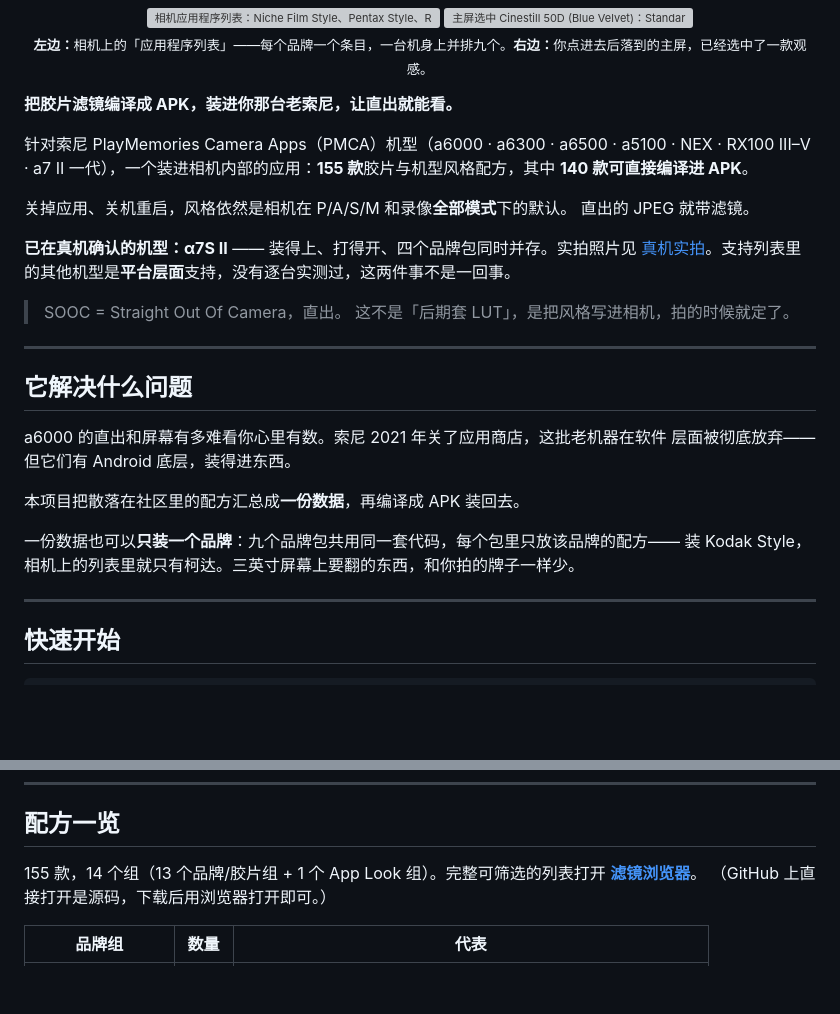
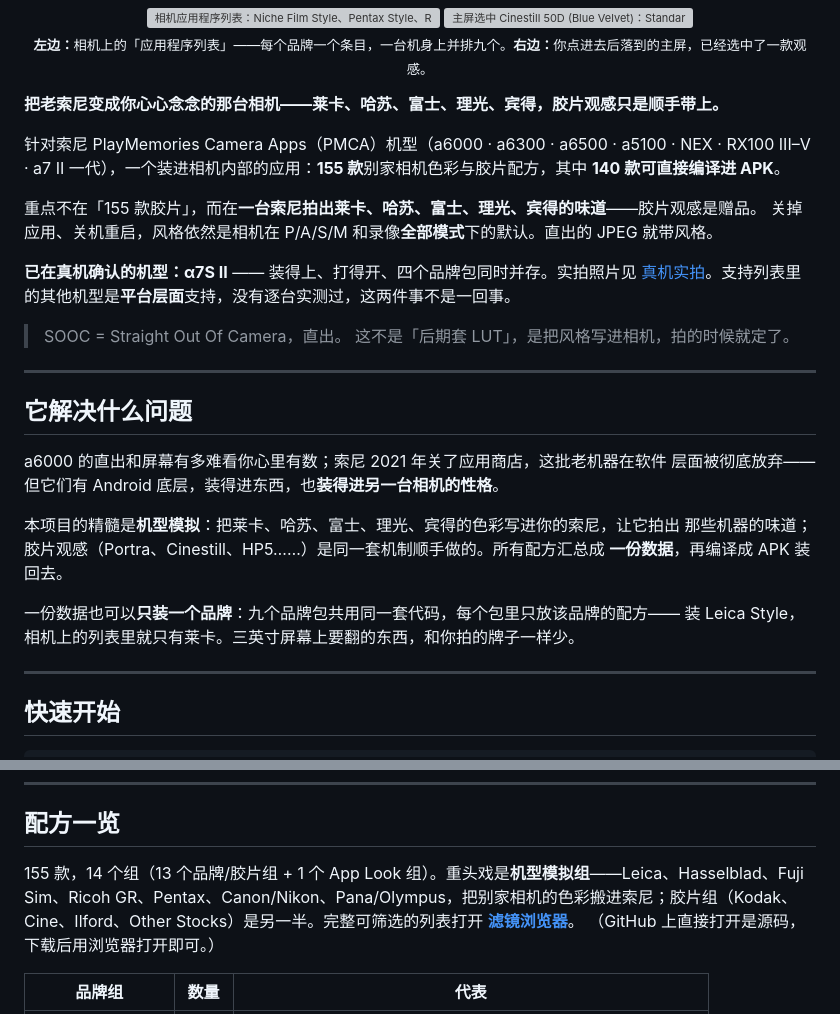
Before and after one commit to HairuoLiu/sony-sooc-recipes, a Markdown page: README.zh-CN.md, 2 parts joined by grey strips. Drawn GitHub-style; blank space fills up the shorter version; grey boxes are pictures that could not be loaded.

Commit message:
docs: reframe README around camera simulation (Leica/Hasselblad/Fujifilm/Ricoh/Pentax) as the core hook

```diff
--- a/README.zh-CN.md
+++ b/README.zh-CN.md
@@ -16,12 +16,12 @@
 <!-- The line above is checked against catalog/filters.json by CI. If you change the
      catalog, update it — a mismatch fails the build. Do not reword it. -->
 
-**把胶片滤镜编译成 APK，装进你那台老索尼，让直出就能看。**
+**把老索尼变成你心心念念的那台相机——莱卡、哈苏、富士、理光、宾得，胶片观感只是顺手带上。**
 
-针对索尼 PlayMemories Camera Apps（PMCA）机型（a6000 · a6300 · a6500 · a5100 · NEX · RX100 III–V · a7 II 一代），一个装进相机内部的应用：**155 款**胶片与机型风格配方，其中 **140 款可直接编译进 APK**。
+针对索尼 PlayMemories Camera Apps（PMCA）机型（a6000 · a6300 · a6500 · a5100 · NEX · RX100 III–V · a7 II 一代），一个装进相机内部的应用：**155 款**别家相机色彩与胶片配方，其中 **140 款可直接编译进 APK**。
 
-关掉应用、关机重启，风格依然是相机在 P/A/S/M 和录像**全部模式**下的默认。
-直出的 JPEG 就带滤镜。
+重点不在「155 款胶片」，而在**一台索尼拍出莱卡、哈苏、富士、理光、宾得的味道**——胶片观感是赠品。
+关掉应用、关机重启，风格依然是相机在 P/A/S/M 和录像**全部模式**下的默认。直出的 JPEG 就带风格。
 
 **已在真机确认的机型：α7S II** —— 装得上、打得开、四个品牌包同时并存。实拍照片见
 [真机实拍](#真机实拍)。支持列表里的其他机型是**平台层面**支持，没有逐台实测过，这两件事不是一回事。
@@ -33,13 +33,15 @@
 
 ## 它解决什么问题
 
-a6000 的直出和屏幕有多难看你心里有数。索尼 2021 年关了应用商店，这批老机器在软件
-层面被彻底放弃——但它们有 Android 底层，装得进东西。
+a6000 的直出和屏幕有多难看你心里有数；索尼 2021 年关了应用商店，这批老机器在软件
+层面被彻底放弃——但它们有 Android 底层，装得进东西，也**装得进另一台相机的性格**。
 
-本项目把散落在社区里的配方汇总成**一份数据**，再编译成 APK 装回去。
+本项目的精髓是**机型模拟**：把莱卡、哈苏、富士、理光、宾得的色彩写进你的索尼，让它拍出
+那些机器的味道；胶片观感（Portra、Cinestill、HP5……）是同一套机制顺手做的。所有配方汇总成
+**一份数据**，再编译成 APK 装回去。
 
 一份数据也可以**只装一个品牌**：九个品牌包共用同一套代码，每个包里只放该品牌的配方——
-装 Kodak Style，相机上的列表里就只有柯达。三英寸屏幕上要翻的东西，和你拍的牌子一样少。
+装 Leica Style，相机上的列表里就只有莱卡。三英寸屏幕上要翻的东西，和你拍的牌子一样少。
 
 ---
 
@@ -170,7 +172,7 @@ adb uninstall com.hairuoliu.sonysoocrecipes     # 或 ...sonysoocrecipes.<品牌
 
 ## 配方一览
 
-155 款，14 个组（13 个品牌/胶片组 + 1 个 App Look 组）。完整可筛选的列表打开 **[滤镜浏览器](catalog/index.html)**。
+155 款，14 个组（13 个品牌/胶片组 + 1 个 App Look 组）。重头戏是**机型模拟组**——Leica、Hasselblad、Fuji Sim、Ricoh GR、Pentax、Canon/Nikon、Pana/Olympus，把别家相机的色彩搬进索尼；胶片组（Kodak、Cine、Ilford、Other Stocks）是另一半。完整可筛选的列表打开 **[滤镜浏览器](catalog/index.html)**。
 （GitHub 上直接打开是源码，下载后用浏览器打开即可。）
 
 | 品牌组 | 数量 | 代表 |
```
Also changed, not shown: README.md (+14 -10 lines).
